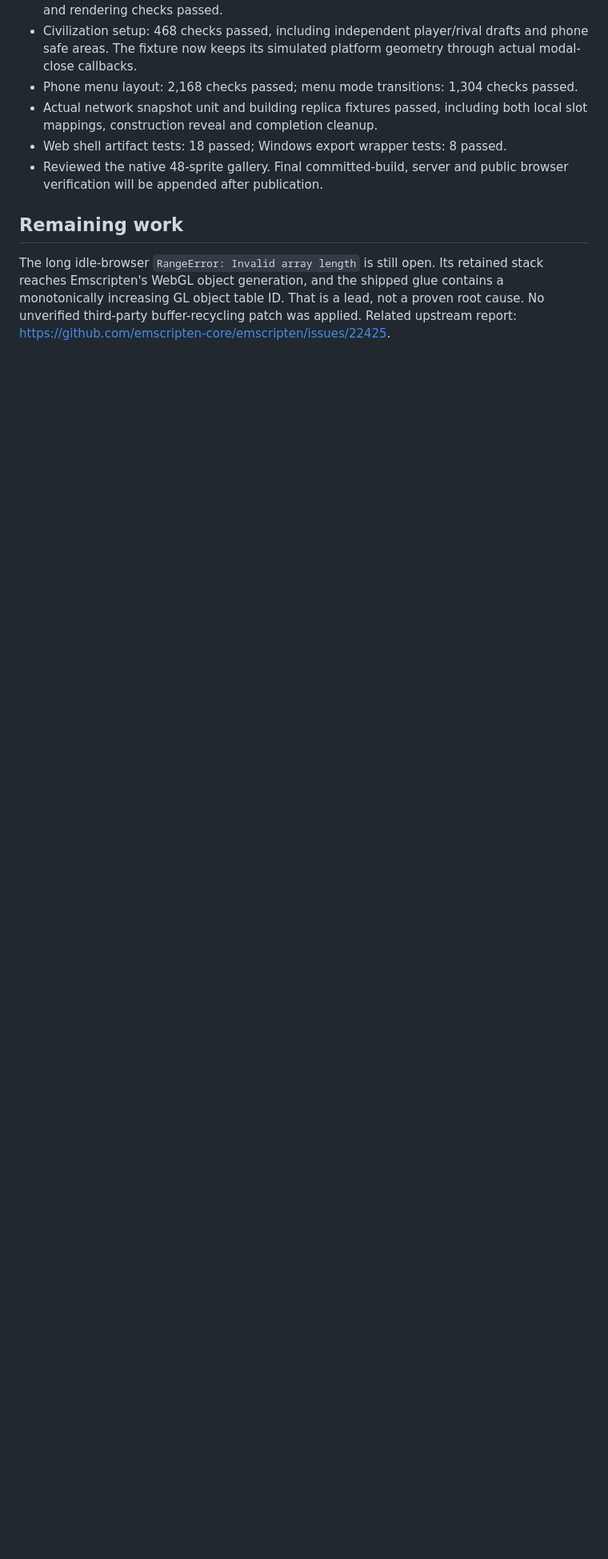
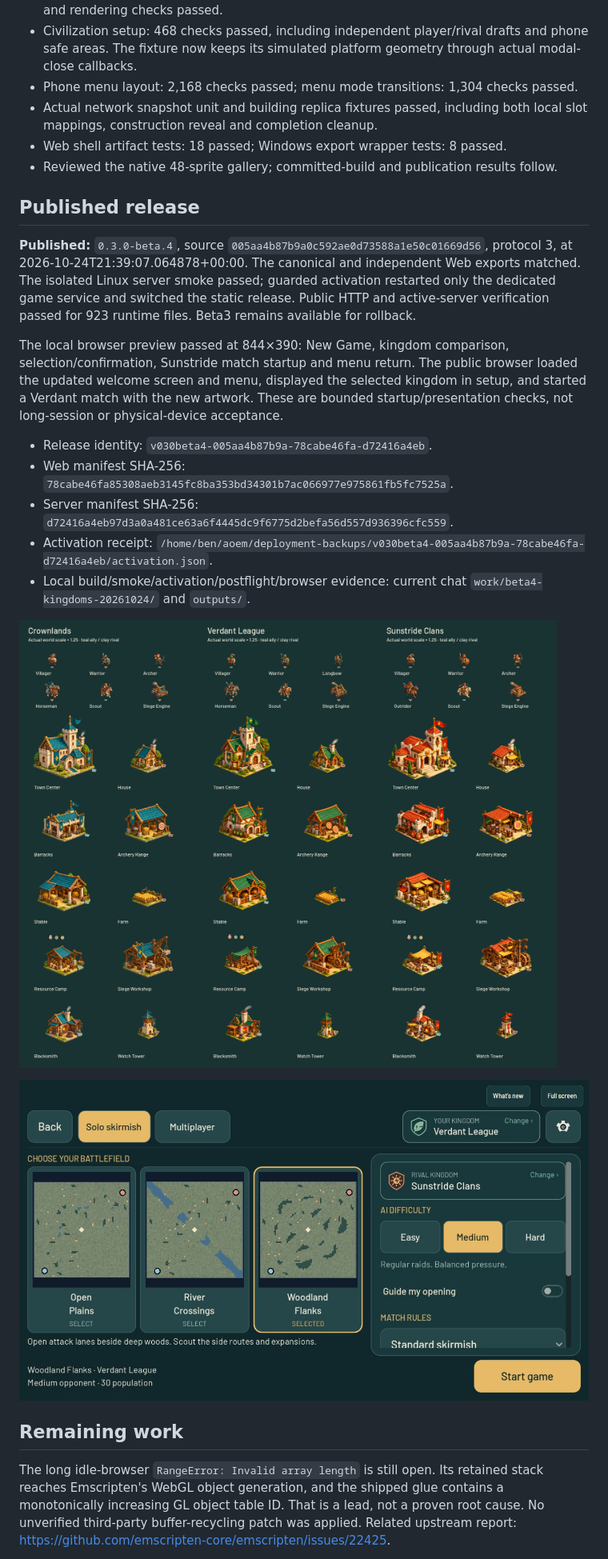
Before and after one commit to ben4mn/RTSM, a Markdown page: docs/kingdom_miniatures_2026-10-24.md, the part around one of its changes. Shown at 80% size. Drawn GitHub-style; pictures changed too: docs/images/kingdom-match-setup-2026-10-24.png (added), docs/images/kingdom-miniatures-2026-10-24.png (added); blank space fills up the shorter version.

Commit message:
Record published beta4 verification, artwork gallery and continuation state

```diff
--- a/docs/kingdom_miniatures_2026-10-24.md
+++ b/docs/kingdom_miniatures_2026-10-24.md
@@ -31,7 +31,23 @@ This adds illustrated sprites to the existing 2D game. It is not a new 3D engine
 - Phone menu layout: 2,168 checks passed; menu mode transitions: 1,304 checks passed.
 - Actual network snapshot unit and building replica fixtures passed, including both local slot mappings, construction reveal and completion cleanup.
 - Web shell artifact tests: 18 passed; Windows export wrapper tests: 8 passed.
-- Reviewed the native 48-sprite gallery. Final committed-build, server and public browser verification will be appended after publication.
+- Reviewed the native 48-sprite gallery; committed-build and publication results follow.
+
+## Published release
+
+**Published:** `0.3.0-beta.4`, source `005aa4b87b9a0c592ae0d73588a1e50c01669d56`, protocol 3, at 2026-10-24T21:39:07.064878+00:00. The canonical and independent Web exports matched. The isolated Linux server smoke passed; guarded activation restarted only the dedicated game service and switched the static release. Public HTTP and active-server verification passed for 923 runtime files. Beta3 remains available for rollback.
+
+The local browser preview passed at 844×390: New Game, kingdom comparison, selection/confirmation, Sunstride match startup and menu return. The public browser loaded the updated welcome screen and menu, displayed the selected kingdom in setup, and started a Verdant match with the new artwork. These are bounded startup/presentation checks, not long-session or physical-device acceptance.
+
+- Release identity: `v030beta4-005aa4b87b9a-78cabe46fa-d72416a4eb`.
+- Web manifest SHA-256: `78cabe46fa85308aeb3145fc8ba353bd34301b7ac066977e975861fb5fc7525a`.
+- Server manifest SHA-256: `d72416a4eb97d3a0a481ce63a6f4445dc9f6775d2befa56d557d936396cfc559`.
+- Activation receipt: `/home/ben/aoem/deployment-backups/v030beta4-005aa4b87b9a-78cabe46fa-d72416a4eb/activation.json`.
+- Local build/smoke/activation/postflight/browser evidence: current chat `work/beta4-kingdoms-20261024/` and `outputs/`.
+
+![All 48 civilization miniatures](images/kingdom-miniatures-2026-10-24.png)
+
+![Published match setup](images/kingdom-match-setup-2026-10-24.png)
 
 ## Remaining work
 
```
Also changed, not shown: other parts of docs/kingdom_miniatures_2026-10-24.md (+2 -2 lines), docs/recovery_handoff_2026-10-24.md (+14 -4 lines), roadmap.md (+3 -3 lines), 1 other file.
